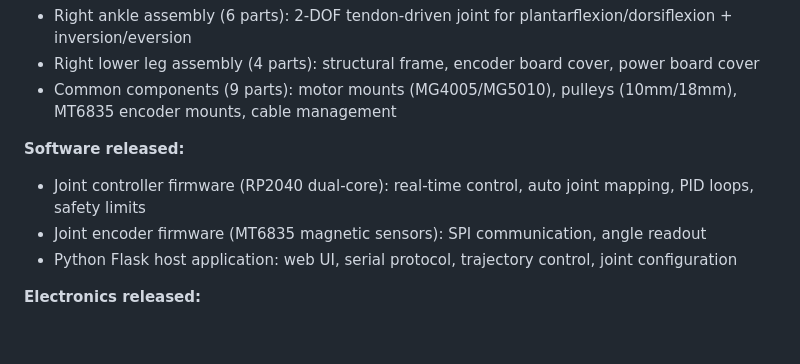
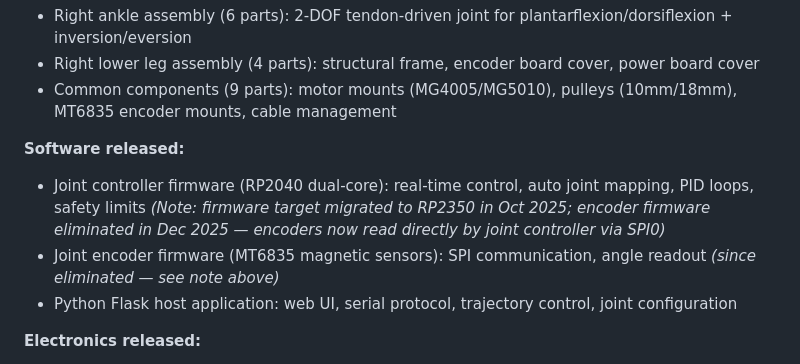
Before and after one commit to aliahumanoid/alia-humanoid-core, a Markdown page: PUBLIC_UPDATES.md, the part around the change. Rendered like a GitHub page; blank space fills up the shorter version.

Commit message:
docs: fix stale references in PUBLIC_UPDATES and CONTRIBUTING
- PUBLIC_UPDATES: annotate 2025-10-31 entry — RP2040→RP2350 migration
  and joint_encoders elimination (D021) noted inline
- CONTRIBUTING: update STL/CAD rule — STLs already released (Oct 2025),
  CAD source planned for Phase 2+

Signed-off-by: graceful-kinematics <info@aliahumanoid.com>

```diff
--- a/PUBLIC_UPDATES.md
+++ b/PUBLIC_UPDATES.md
@@ -51,7 +51,8 @@ This is the first of 8 planned joint design logs documenting the full humanoid r
 
 **Software released:**
 - Joint controller firmware (RP2040 dual-core): real-time control, auto joint mapping, PID loops, safety limits
-- Joint encoder firmware (MT6835 magnetic sensors): SPI communication, angle readout
+  *(Note: firmware target migrated to RP2350 in Oct 2025; encoder firmware eliminated in Dec 2025 — encoders now read directly by joint controller via SPI0)*
+- Joint encoder firmware (MT6835 magnetic sensors): SPI communication, angle readout *(since eliminated — see note above)*
 - Python Flask host application: web UI, serial protocol, trajectory control, joint configuration
 
 **Electronics released:**
```
Also changed, not shown: CONTRIBUTING.md (+1 -1 lines).
